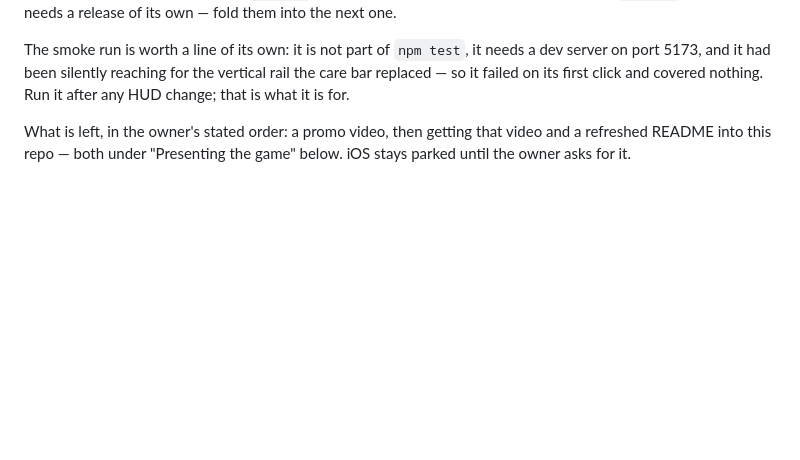
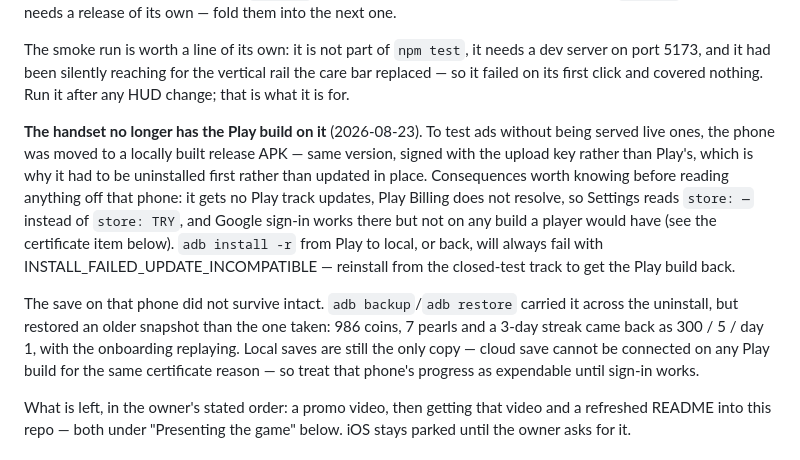
Before and after one commit to Eren-Ozcan/reefy, a Markdown page: TODO.md, the part around the change. GitHub-like rendering; blank space fills up the shorter version.

Commit message:
docs: say what is actually installed on the test handset now
The phone was moved off the Play build to a locally signed one so ads could be
tested safely, and that changes what every readout on it means — no store
currency, no Play updates, and a sign-in that works there and nowhere else.
Note the save loss too: adb backup carried an older snapshot across the
uninstall than the one it was asked for.

Co-Authored-By: Claude Opus 5 <noreply@anthropic.com>
Claude-Session: https://claude.ai/code/session_01EizqtNFsj1C6JcNKhDoN7S

```diff
--- a/TODO.md
+++ b/TODO.md
@@ -26,6 +26,24 @@ The smoke run is worth a line of its own: it is not part of `npm test`, it
 needs a dev server on port 5173, and it had been silently reaching for the
 vertical rail the care bar replaced — so it failed on its first click and
 covered nothing. Run it after any HUD change; that is what it is for.
+
+**The handset no longer has the Play build on it** (2026-08-23). To test ads
+without being served live ones, the phone was moved to a locally built release
+APK — same version, signed with the upload key rather than Play's, which is why
+it had to be uninstalled first rather than updated in place. Consequences worth
+knowing before reading anything off that phone: it gets no Play track updates,
+Play Billing does not resolve, so Settings reads `store: —` instead of
+`store: TRY`, and Google sign-in works there but not on any build a player would
+have (see the certificate item below). `adb install -r` from Play to local, or
+back, will always fail with INSTALL_FAILED_UPDATE_INCOMPATIBLE — reinstall from
+the closed-test track to get the Play build back.
+
+The save on that phone did not survive intact. `adb backup`/`adb restore`
+carried it across the uninstall, but restored an older snapshot than the one
+taken: 986 coins, 7 pearls and a 3-day streak came back as 300 / 5 / day 1, with
+the onboarding replaying. Local saves are still the only copy — cloud save
+cannot be connected on any Play build for the same certificate reason — so treat
+that phone's progress as expendable until sign-in works.
 
 What is left, in the owner's stated order: a promo video, then getting that
 video and a refreshed README into this repo — both under "Presenting the game"
```
